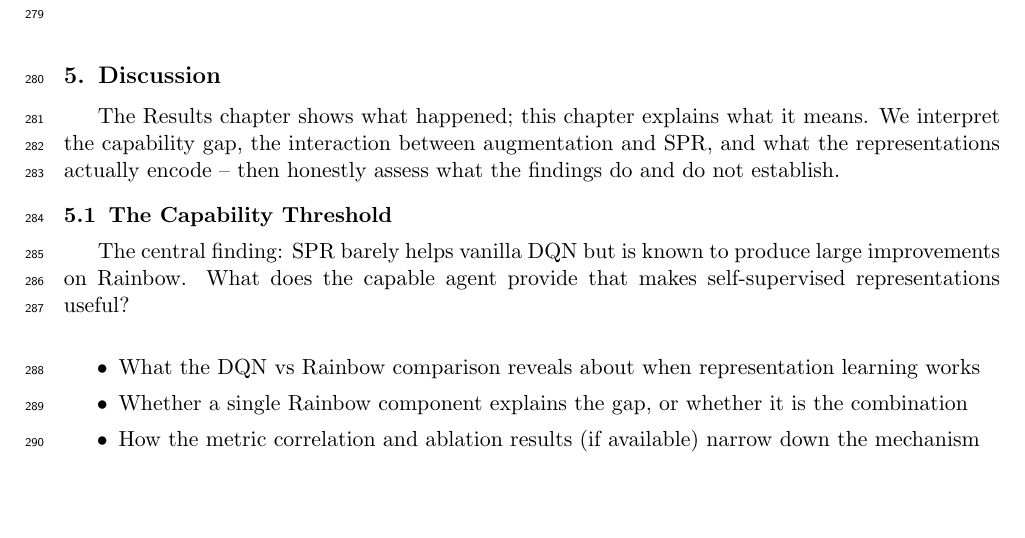
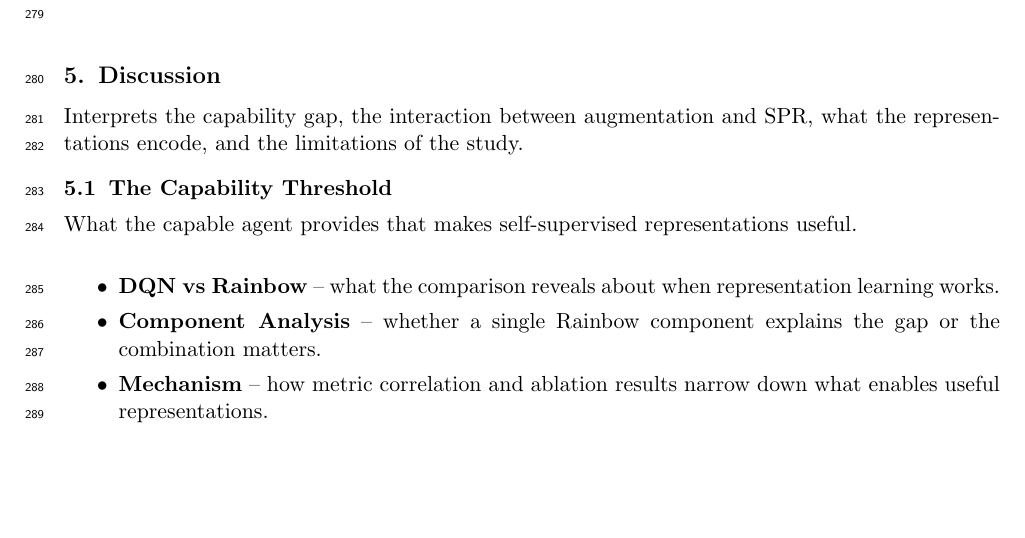
Before and after one commit to toribiodiego/thesis, a LaTeX document (reports/outline.tex): part of page 9 of 11, cut so that both start at the same text. Compiled offline with pdfLaTeX.

Commit message:
docs: update chapter 5 intro and section 5.1 in outline
Rewrite Discussion intro and The Capability Threshold with
bold entry names matching the chapter 2-4 format.

```diff
--- a/reports/outline.tex
+++ b/reports/outline.tex
@@ -630,24 +630,22 @@ performance.
 
 \section{Discussion}
 
-The Results chapter shows what happened; this chapter explains what it
-means. We interpret the capability gap, the interaction between
-augmentation and SPR, and what the representations actually encode --
-then honestly assess what the findings do and do not establish.
+\noindent Interprets the capability gap, the interaction between
+augmentation and SPR, what the representations encode, and the
+limitations of the study.
 
 \subsection{The Capability Threshold}
 
-The central finding: SPR barely helps vanilla DQN but is known to
-produce large improvements on Rainbow. What does the capable agent
-provide that makes self-supervised representations useful?
+\noindent What the capable agent provides that makes self-supervised
+representations useful.
 
 \begin{itemize}
-\item What the DQN vs Rainbow comparison reveals about when
-  representation learning works
-\item Whether a single Rainbow component explains the gap, or whether
-  it is the combination
-\item How the metric correlation and ablation results (if available)
-  narrow down the mechanism
+\item \textbf{DQN vs Rainbow} -- what the comparison reveals about
+  when representation learning works.
+\item \textbf{Component Analysis} -- whether a single Rainbow
+  component explains the gap or the combination matters.
+\item \textbf{Mechanism} -- how metric correlation and ablation
+  results narrow down what enables useful representations.
 \end{itemize}
 
 \subsection{Augmentation and Representation Learning}
```
